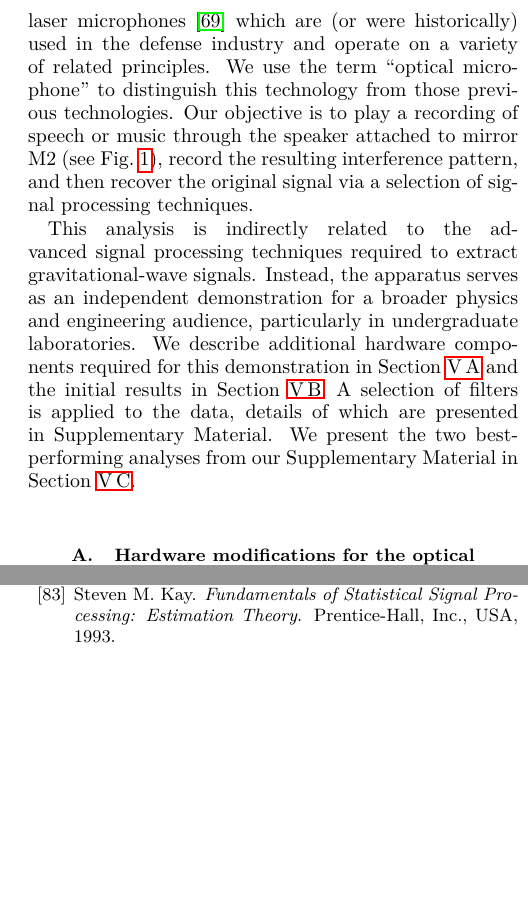
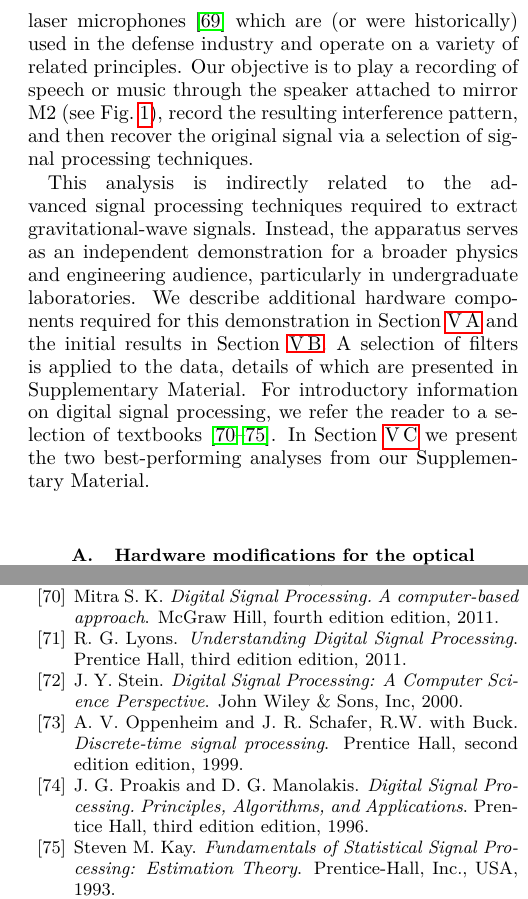
Before and after one commit to daccordeon/gravexplain, a LaTeX paper (paper/paper_main.tex, which reads paper/ifo-complexAudio.tex, paper/ifoDemoBib.bib): two parts of the columns of pages 7 and 15 of 16, joined at a grey line, cut so that both start at the same text, the shorter picture padded with empty space. Compiled offline with pdfLaTeX.

Commit message:
adding references to signal processing textbooks from Changrong

```diff
--- a/paper/ifo-complexAudio.tex
+++ b/paper/ifo-complexAudio.tex
@@ -8,7 +8,8 @@ As complex audio signals are not quasi-monochromatic, the Viterbi algorithm as u
 Instead, we use a hierarchy of passive filters which suppress noise, yet do not assume any specific form of the signal, unlike the Fourier-based maximum likelihood filter which is tuned to the sinusoidal signals in Section~\ref{sec:single_tone} and Appendix~\ref{app:sinusoid_likelihood}.
 
 Here we use the Michelson interferometer as an ``optical microphone'', where a laser is used to detect sound instead of the electrical components in a conventional microphone.
-Optical microphones have precedence in the laser microphones~\cite{laser_microphone} which are (or were historically) used in the defense industry and operate on a variety of related principles. We use the term ``optical microphone'' to distinguish this technology from those previous technologies.
+Optical microphones have precedence in the laser microphones~\cite{laser_microphone} which are (or were historically) used in the defense industry and operate on a variety of related principles.
+%We use the term ``optical microphone'' to distinguish this technology from those previous technologies.
 Our objective is to play a recording of speech or music through the speaker attached to mirror M2 (see Fig.~\ref{fig:ifo_schematic_webcam}), record the resulting interference pattern, and then recover the original signal via a selection of signal processing techniques.
 
 
@@ -16,7 +17,9 @@ This analysis is indirectly related to the advanced signal processing techniques
 Instead, the apparatus serves as an independent demonstration for a broader physics and engineering audience, particularly in undergraduate laboratories.
 We describe additional hardware components required for this demonstration in Section~\ref{sec:photodiode} and the initial results in Section~\ref{sec:initialResultsOpMic}.
 A selection of filters is applied to the data, details of which are presented in Supplementary Material.
-We present the two best-performing analyses from our Supplementary Material in Section~\ref{sec:opticalMicResults}.
+For introductory information on digital signal processing, we refer the reader to a selection of textbooks~\cite{Mitra:2011, Lyons:2011, Stein:2000, OpenheimSchaferBuck:1999, PrakisManolakis:1996,10.5555/151045}.
+In Section~\ref{sec:opticalMicResults} we present the two best-performing analyses from our Supplementary Material.
+
 
 
 \subsection{Hardware modifications for the optical microphone}
--- a/paper/ifoDemoBib.bib
+++ b/paper/ifoDemoBib.bib
@@ -1578,0 +1577 @@ archivePrefix = {arXiv},
+      year = {1999},
@@ -1578,0 +1583,2 @@ archivePrefix = {arXiv},
+     title = {Digital Signal Processing. Principles, Algorithms, and Applications},
+      year = {1996},
@@ -1578,0 +1591,3 @@ archivePrefix = {arXiv},
+    author = {{Mitra} S.~K.},
+     title = {Digital Signal Processing. A computer-based approach},
+      year = {2011},
@@ -1578,0 +1600,3 @@ archivePrefix = {arXiv},
+    author = {{Lyons}, R.~G.},
+     title = {Understanding Digital Signal Processing},
+      year = {2011},
@@ -1579,3 +1609,10 @@ archivePrefix = {arXiv},
+    author = {{Stein}, J.~Y.},
+     title = {Digital Signal Processing: A Computer Science Perspective},
+      year = {2000},
+ publisher = { John Wiley \& Sons, Inc},
+      isbn = {9780471295464}
+}
+
 
 %%%%%%%%%%%%%%%%%%%%% searching for transients references %%%%%%%%%%%%%%%%%%%%%
 
```
Also changed, not shown: paper/ifo-supplementary-material.tex (+1 -0 lines), paper/ifo-complexAudio.tex (2 more changed lines), paper/ifoDemoBib.bib (43 more changed lines).
